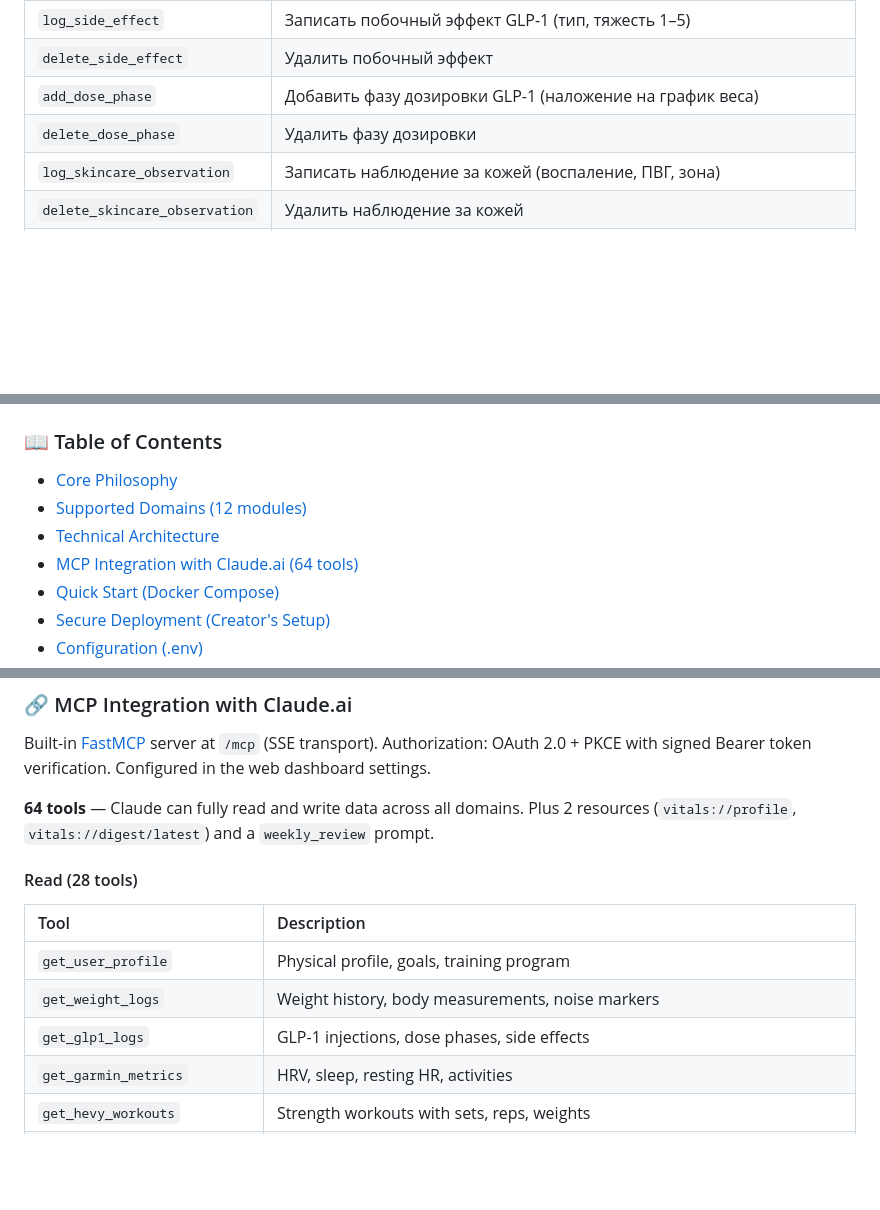
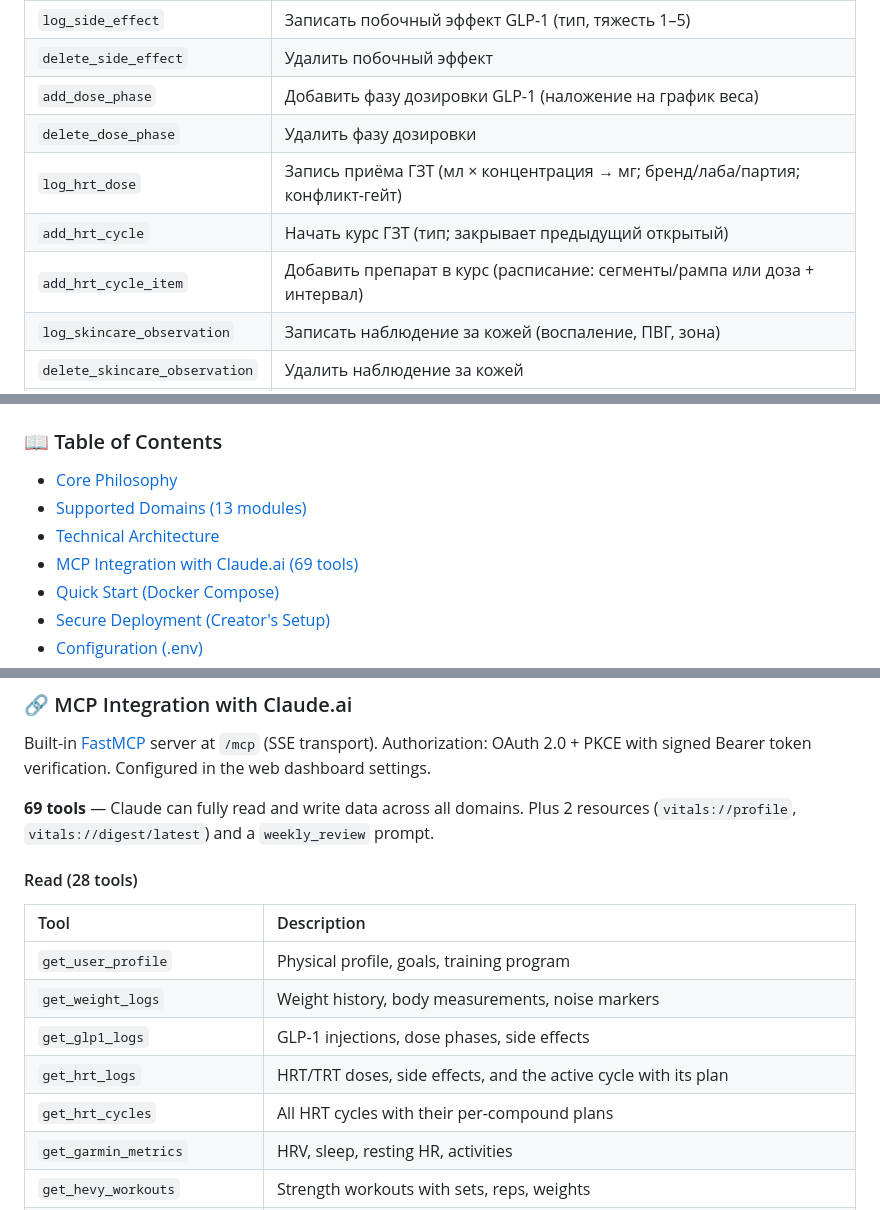
Before and after one commit to ilodezis/vitals, a Markdown page: README.md, 3 parts joined by grey strips. GitHub-like rendering; blank space fills up the shorter version.

```diff
--- a/README.md
+++ b/README.md
@@ -369,6 +382,9 @@ graph TD
 | `delete_side_effect` | Удалить побочный эффект |
 | `add_dose_phase` | Добавить фазу дозировки GLP-1 (наложение на график веса) |
 | `delete_dose_phase` | Удалить фазу дозировки |
+| `log_hrt_dose` | Запись приёма ГЗТ (мл × концентрация → мг; бренд/лаба/партия; конфликт-гейт) |
+| `add_hrt_cycle` | Начать курс ГЗТ (тип; закрывает предыдущий открытый) |
+| `add_hrt_cycle_item` | Добавить препарат в курс (расписание: сегменты/рампа или доза + интервал) |
 | `log_skincare_observation` | Записать наблюдение за кожей (воспаление, ПВГ, зона) |
 | `delete_skincare_observation` | Удалить наблюдение за кожей |
 | `add_supplement` | Добавить добавку в каталог (конфликт-гейт) |
@@ -802,9 +818,9 @@ Built with Claude as the primary coding tool — but the data model, architectur
 ### 📖 Table of Contents
 
 - [Core Philosophy](#-core-philosophy)
-- [Supported Domains (12 modules)](#-supported-domains)
+- [Supported Domains (13 modules)](#-supported-domains)
 - [Technical Architecture](#-technical-architecture)
-- [MCP Integration with Claude.ai (64 tools)](#-mcp-integration-with-claudeai)
+- [MCP Integration with Claude.ai (69 tools)](#-mcp-integration-with-claudeai)
 - [Quick Start (Docker Compose)](#-quick-start)
 - [Secure Deployment (Creator's Setup)](#-secure-deployment-creators-setup)
 - [Configuration (.env)](#-configuration)
@@ -998,7 +1025,7 @@ graph TD
 
 Built-in [FastMCP](https://github.com/jlowin/fastmcp) server at `/mcp` (SSE transport). Authorization: OAuth 2.0 + PKCE with signed Bearer token verification. Configured in the web dashboard settings.
 
-**64 tools** — Claude can fully read and write data across all domains. Plus 2 resources (`vitals://profile`, `vitals://digest/latest`) and a `weekly_review` prompt.
+**69 tools** — Claude can fully read and write data across all domains. Plus 2 resources (`vitals://profile`, `vitals://digest/latest`) and a `weekly_review` prompt.
 
 #### Read (28 tools)
 
@@ -1007,6 +1034,8 @@ Built-in [FastMCP](https://github.com/jlowin/fastmcp) server at `/mcp` (SSE tran
 | `get_user_profile` | Physical profile, goals, training program |
 | `get_weight_logs` | Weight history, body measurements, noise markers |
 | `get_glp1_logs` | GLP-1 injections, dose phases, side effects |
+| `get_hrt_logs` | HRT/TRT doses, side effects, and the active cycle with its plan |
+| `get_hrt_cycles` | All HRT cycles with their per-compound plans |
 | `get_garmin_metrics` | HRV, sleep, resting HR, activities |
 | `get_hevy_workouts` | Strength workouts with sets, reps, weights |
 | `get_supplements_catalog` | Supplements with dosages and evidence tiers |
```
Also changed, not shown: other parts of README.md (+50 -23 lines).
